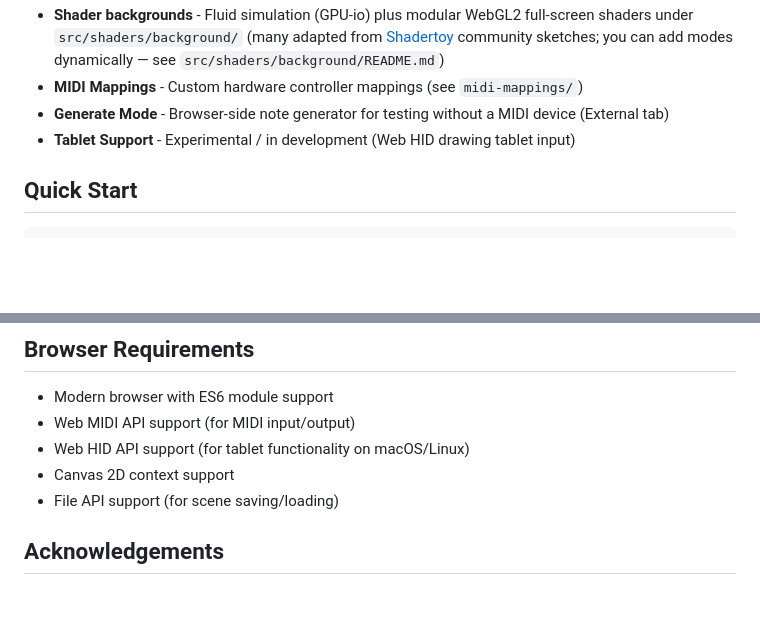
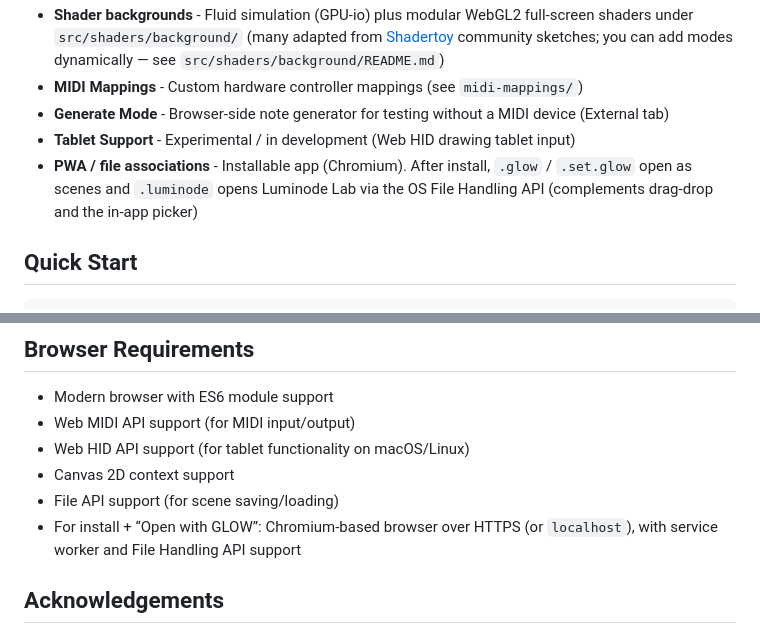
Before and after one commit to rafaelbecks/glow, a Markdown page: README.md, 2 parts joined by grey strips. Rendered like a GitHub page; blank space fills up the shorter version.

Commit message:
installable PWA glow with file support

```diff
--- a/README.md
+++ b/README.md
@@ -31,6 +31,7 @@ A **luminode** is a visual pattern module. Think of it as an oscillator in a syn
 - **MIDI Mappings** - Custom hardware controller mappings (see `midi-mappings/`)
 - **Generate Mode** - Browser-side note generator for testing without a MIDI device (External tab)
 - **Tablet Support** - Experimental / in development (Web HID drawing tablet input)
+- **PWA / file associations** - Installable app (Chromium). After install, `.glow` / `.set.glow` open as scenes and `.luminode` opens Luminode Lab via the OS File Handling API (complements drag-drop and the in-app picker)
 
 ## Quick Start
 
@@ -63,6 +64,7 @@ See the **[User Manual](USER_MANUAL.md)** for the full walkthrough.
 - Web HID API support (for tablet functionality on macOS/Linux)
 - Canvas 2D context support
 - File API support (for scene saving/loading)
+- For install + “Open with GLOW”: Chromium-based browser over HTTPS (or `localhost`), with service worker and File Handling API support
 
 ## Acknowledgements
 
```
Also changed, not shown: assets/glow-512.png (added), 8 other files.
